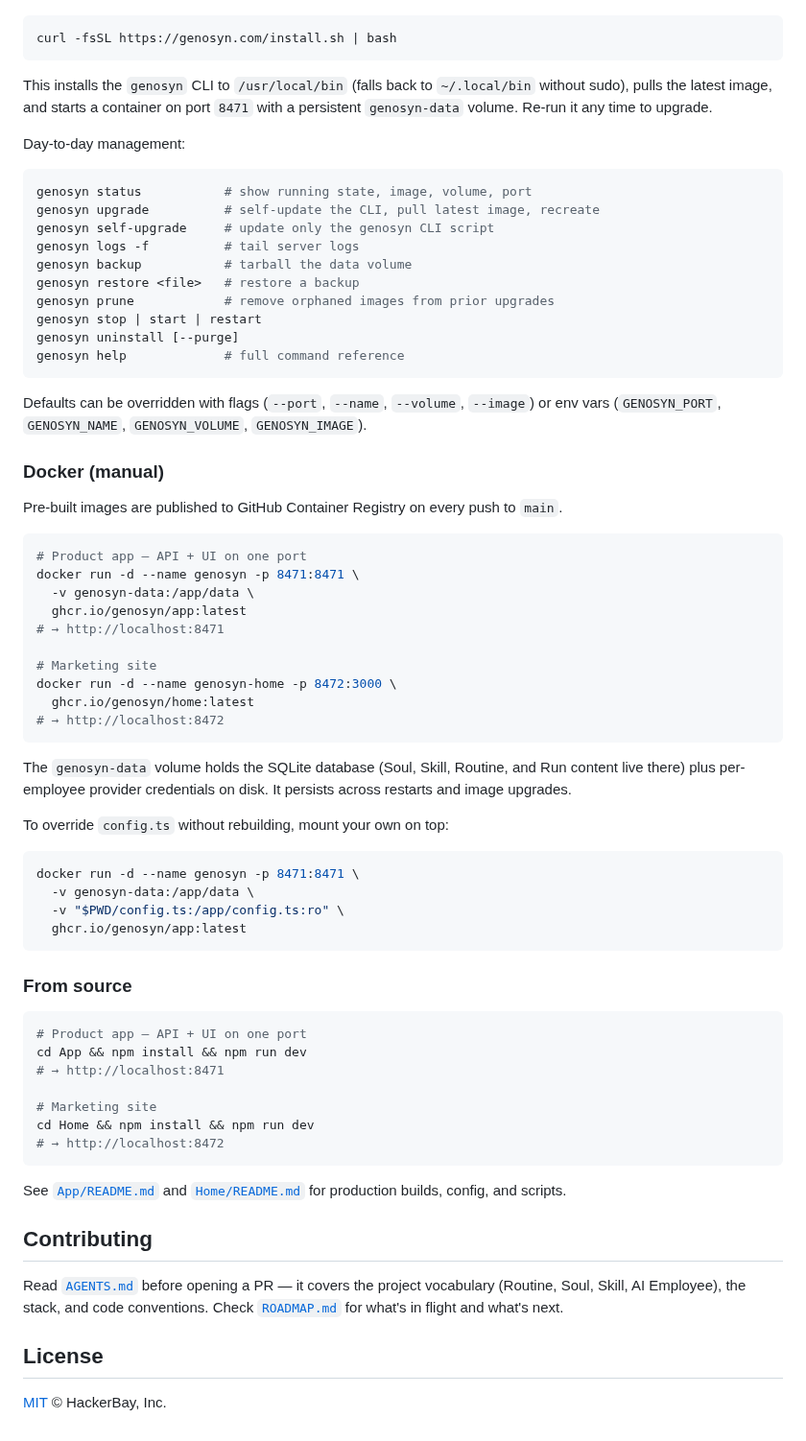
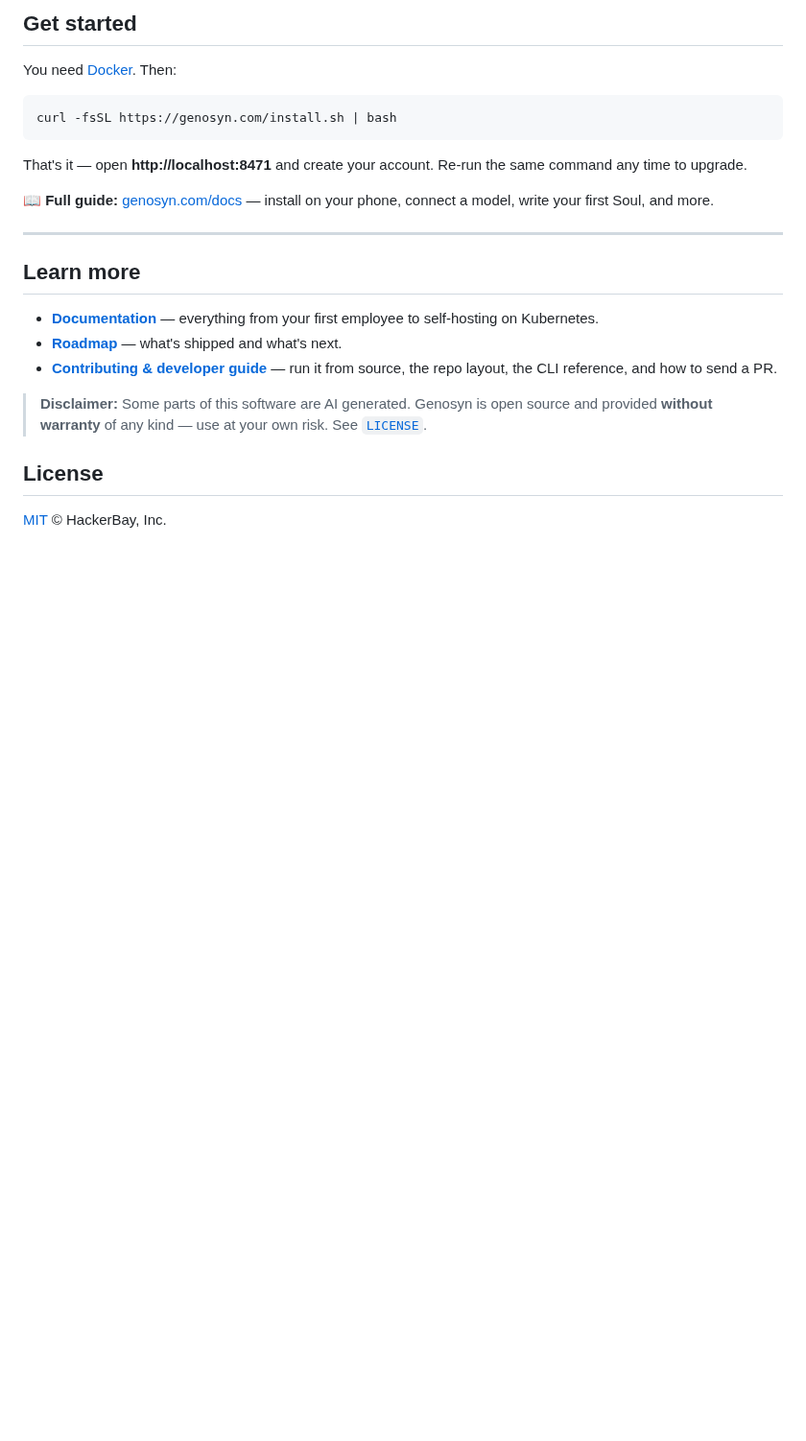
Before and after one commit to Genosyn/genosyn, a Markdown page: README.md, the part around one of its changes. Shown at 96% size. GitHub-like rendering; blank space fills up the shorter version.

````diff
--- a/README.md
+++ b/README.md
@@ -52,84 +104,29 @@ genosyn/
+## Get started
+
+You need [Docker](https://docs.docker.com/get-docker/). Then:
 
 ```bash
 curl -fsSL https://genosyn.com/install.sh | bash
 ```
 
-This installs the `genosyn` CLI to `/usr/local/bin` (falls back to
-`~/.local/bin` without sudo), pulls the latest image, and starts a container
-on port `8471` with a persistent `genosyn-data` volume. Re-run it any time to
-upgrade.
+That's it — open **http://localhost:8471** and create your account. Re-run the same
+command any time to upgrade.
 
-Day-to-day management:
+📖 **Full guide:** [genosyn.com/docs](https://genosyn.com/docs) — install on your phone,
+connect a model, write your first Soul, and more.
 
-```bash
-genosyn status           # show running state, image, volume, port
-genosyn upgrade          # self-update the CLI, pull latest image, recreate
-genosyn self-upgrade     # update only the genosyn CLI script
-genosyn logs -f          # tail server logs
-genosyn backup           # tarball the data volume
-genosyn restore <file>   # restore a backup
-genosyn prune            # remove orphaned images from prior upgrades
-genosyn stop | start | restart
-genosyn uninstall [--purge]
-genosyn help             # full command reference
-```
+---
 
-Defaults can be overridden with flags (`--port`, `--name`, `--volume`,
-`--image`) or env vars (`GENOSYN_PORT`, `GENOSYN_NAME`, `GENOSYN_VOLUME`,
-`GENOSYN_IMAGE`).
+## Learn more
 
-### Docker (manual)
+- **[Documentation](https://genosyn.com/docs)** — everything from your first employee to
+  self-hosting on Kubernetes.
+- **[Roadmap](./ROADMAP.md)** — what's shipped and what's next.
+- **[Contributing & developer guide](./CONTRIBUTING.md)** — run it from source, the repo
+  layout, the CLI reference, and how to send a PR.
 
-Pre-built images are published to GitHub Container Registry on every push to
-`main`.
-
-```bash
-# Product app — API + UI on one port
-docker run -d --name genosyn -p 8471:8471 \
-  -v genosyn-data:/app/data \
-  ghcr.io/genosyn/app:latest
-# → http://localhost:8471
-
-# Marketing site
-docker run -d --name genosyn-home -p 8472:3000 \
-  ghcr.io/genosyn/home:latest
-# → http://localhost:8472
-```
-
-The `genosyn-data` volume holds the SQLite database (Soul, Skill, Routine,
-and Run content live there) plus per-employee provider credentials on disk.
-It persists across restarts and image upgrades.
-
-To override `config.ts` without rebuilding, mount your own on top:
-
-```bash
-docker run -d --name genosyn -p 8471:8471 \
-  -v genosyn-data:/app/data \
-  -v "$PWD/config.ts:/app/config.ts:ro" \
-  ghcr.io/genosyn/app:latest
-```
-
-### From source
-
-```bash
-# Product app — API + UI on one port
-cd App && npm install && npm run dev
-# → http://localhost:8471
-
-# Marketing site
-cd Home && npm install && npm run dev
-# → http://localhost:8472
-```
-
-See [`App/README.md`](./App/README.md) and [`Home/README.md`](./Home/README.md)
-for production builds, config, and scripts.
-
-## Contributing
-
-Read [`AGENTS.md`](./AGENTS.md) before opening a PR — it covers the
-project vocabulary (Routine, Soul, Skill, AI Employee), the stack, and
-code conventions. Check [`ROADMAP.md`](./ROADMAP.md) for what's in
-flight and what's next.
+> **Disclaimer:** Some parts of this software are AI generated. Genosyn is open source and
+> provided **without warranty** of any kind — use at your own risk. See [`LICENSE`](./LICENSE).
 
 ## License
 
````
Also changed, not shown: other parts of README.md (+79 -27 lines), CONTRIBUTING.md (added, +151 -0 lines), .github/assets/screenshots/employees.png (added), .github/assets/screenshots/routines.png (added), .github/assets/screenshots/run-log.png (added), .github/assets/screenshots/soul.png (added), .github/assets/screenshots/workspace.png (added).
